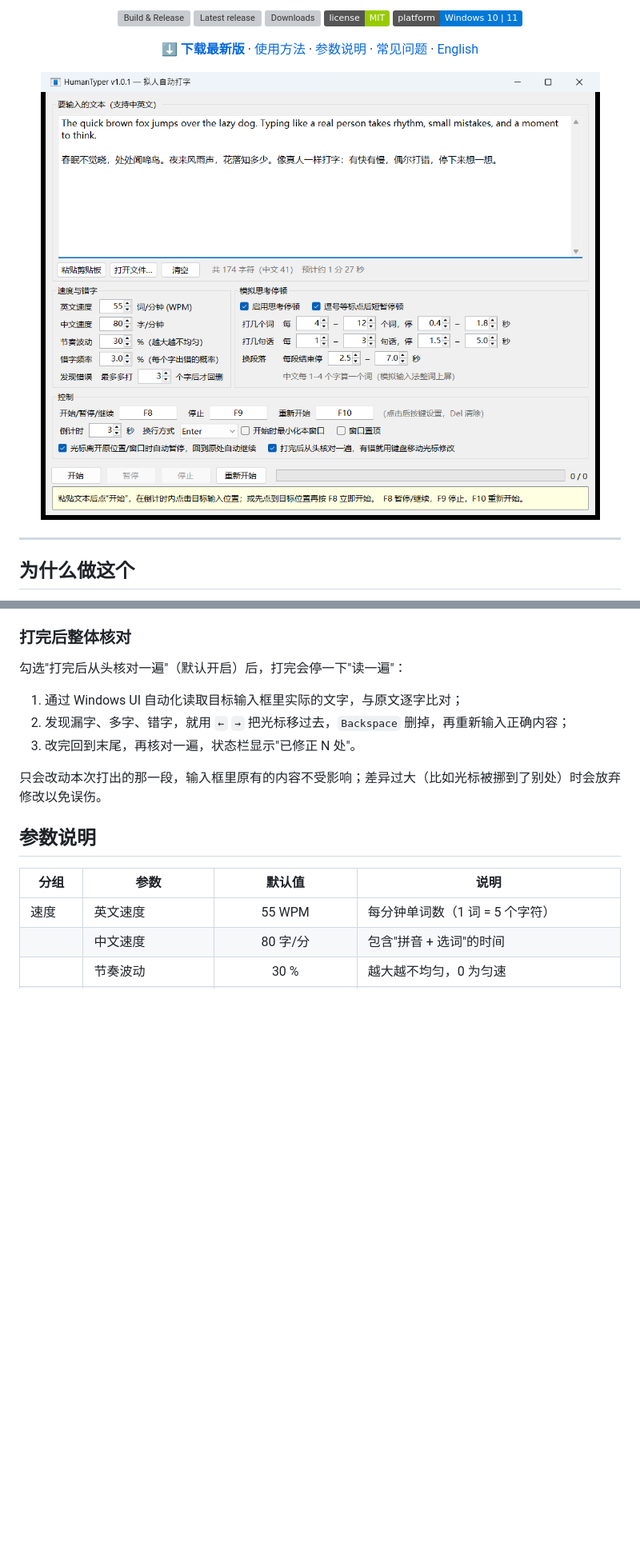
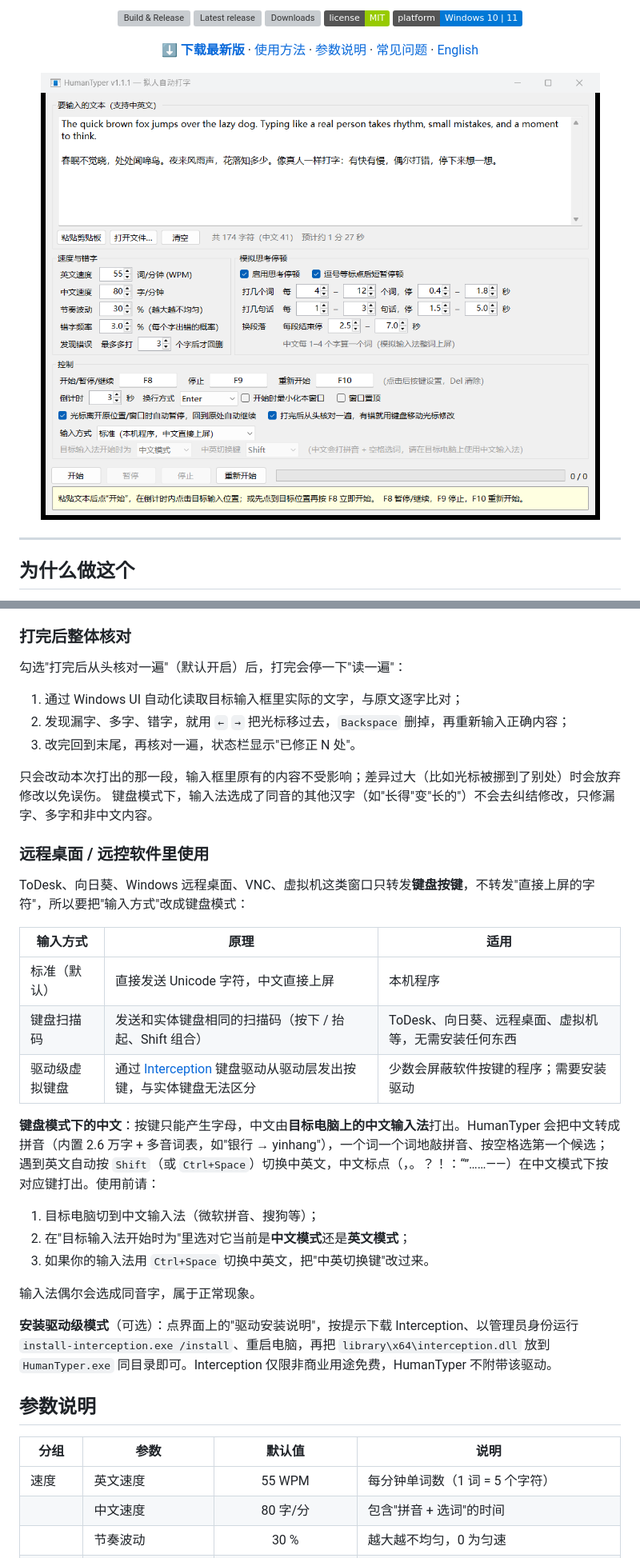
Before and after one commit to jiongjiong123441/HumanTyper, a Markdown page: README.md, 2 parts joined by grey strips. Shown at 80% size. GitHub-like rendering; pictures changed too: docs/screenshot.png; badges without logos; blank space fills up the shorter version; grey boxes are pictures that could not be loaded.

```diff
--- a/README.md
+++ b/README.md
@@ -74,6 +75,27 @@ HumanTyper 把一段文字**按人的节奏**敲进任意输入框：节奏忽
 3. 改完回到末尾，再核对一遍，状态栏显示"已修正 N 处"。
 
 只会改动本次打出的那一段，输入框里原有的内容不受影响；差异过大（比如光标被挪到了别处）时会放弃修改以免误伤。
+键盘模式下，输入法选成了同音的其他汉字（如"长得"变"长的"）不会去纠结修改，只修漏字、多字和非中文内容。
+
+### 远程桌面 / 远控软件里使用
+
+ToDesk、向日葵、Windows 远程桌面、VNC、虚拟机这类窗口只转发**键盘按键**，不转发"直接上屏的字符"，所以要把"输入方式"改成键盘模式：
+
+| 输入方式 | 原理 | 适用 |
+| --- | --- | --- |
+| 标准（默认） | 直接发送 Unicode 字符，中文直接上屏 | 本机程序 |
+| 键盘扫描码 | 发送和实体键盘相同的扫描码（按下 / 抬起、Shift 组合） | ToDesk、向日葵、远程桌面、虚拟机等，无需安装任何东西 |
+| 驱动级虚拟键盘 | 通过 [Interception](https://github.com/oblitum/Interception) 键盘驱动从驱动层发出按键，与实体键盘无法区分 | 少数会屏蔽软件按键的程序；需要安装驱动 |
+
+**键盘模式下的中文**：按键只能产生字母，中文由**目标电脑上的中文输入法**打出。HumanTyper 会把中文转成拼音（内置 2.6 万字 + 多音词表，如"银行 → yinhang"），一个词一个词地敲拼音、按空格选第一个候选；遇到英文自动按 `Shift`（或 `Ctrl+Space`）切换中英文，中文标点（，。？！：“”……——）在中文模式下按对应键打出。使用前请：
+
+1. 目标电脑切到中文输入法（微软拼音、搜狗等）；
+2. 在"目标输入法开始时为"里选对它当前是**中文模式**还是**英文模式**；
+3. 如果你的输入法用 `Ctrl+Space` 切换中英文，把"中英切换键"改过来。
+
+输入法偶尔会选成同音字，属于正常现象。
+
+**安装驱动级模式**（可选）：点界面上的"驱动安装说明"，按提示下载 Interception、以管理员身份运行 `install-interception.exe /install`、重启电脑，再把 `library\x64\interception.dll` 放到 `HumanTyper.exe` 同目录即可。Interception 仅限非商业用途免费，HumanTyper 不附带该驱动。
 
 ## 参数说明
 
```
Also changed, not shown: other parts of README.md (+19 -5 lines), THIRD-PARTY-NOTICES.md (added, +63 -0 lines), 3 other files.
